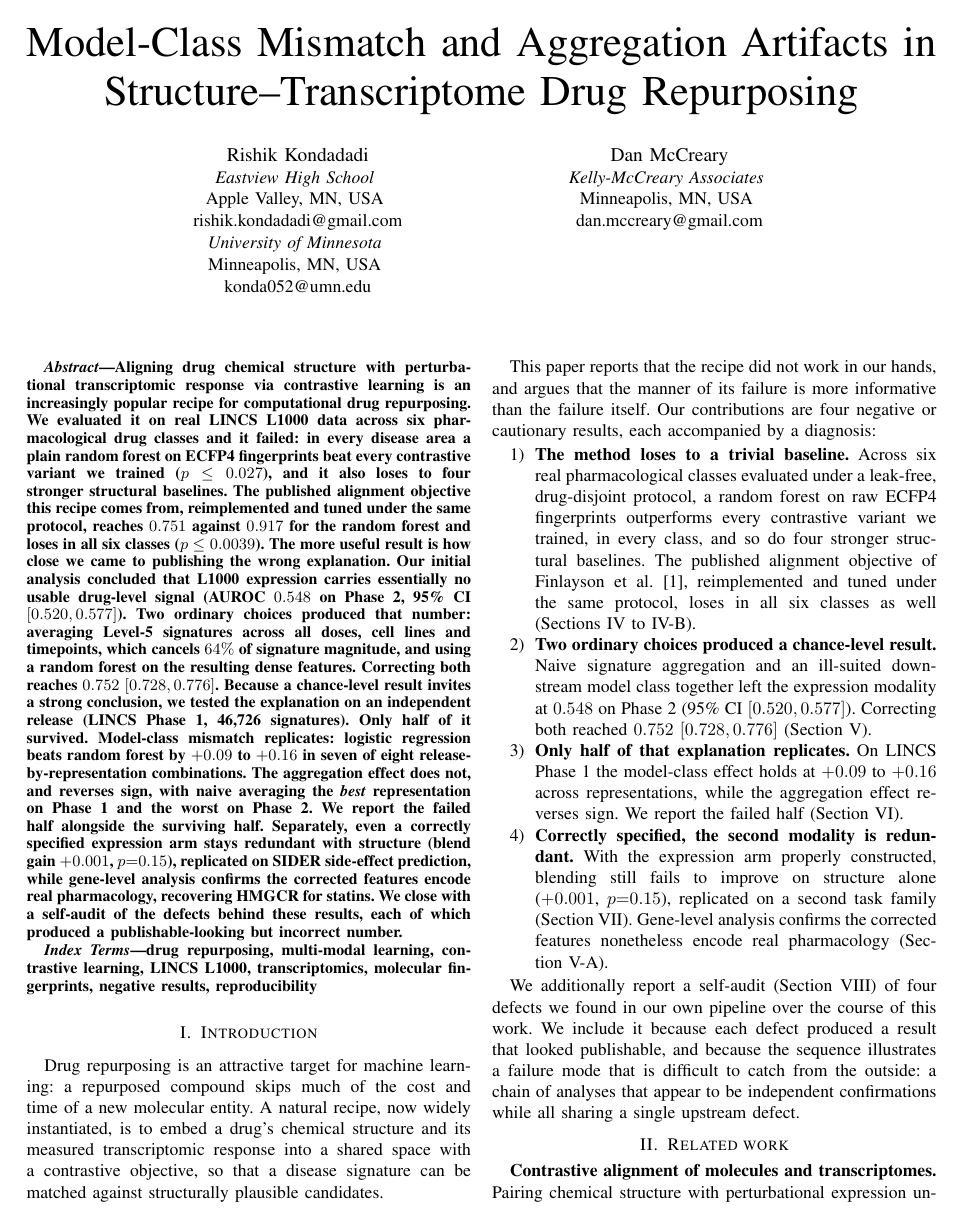
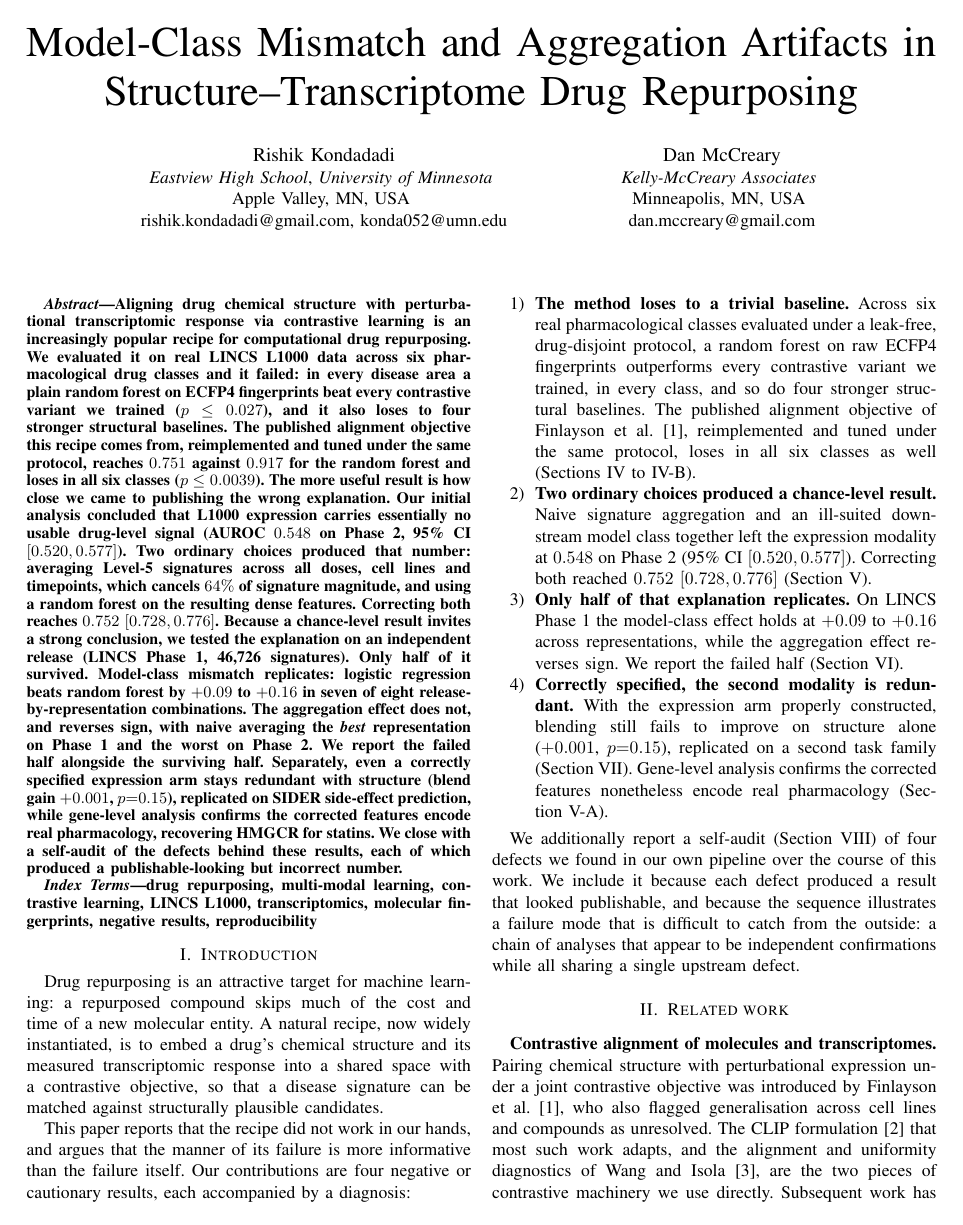
Before and after one commit to edanmn/maidrs-2026-modality, a LaTeX paper (paper/maidrs_main.tex): page 1 of 7. Compiled offline with pdfLaTeX; a missing font is replaced by an installed copy or a similar font; a LaTeX package or settings file that is missing is left out.

Commit message:
Put both of the first author's affiliations on one line
Co-Authored-By: Claude Opus 5 (1M context) <noreply@anthropic.com>
Claude-Session: https://claude.ai/code/session_01CSm5K4kjhuaAKsWcc9kSb9

```diff
--- a/paper/maidrs_main.tex
+++ b/paper/maidrs_main.tex
@@ -25,12 +25,9 @@
 \IEEEauthorblockA{\textit{Affiliation withheld for review}}}
 \else
 \author{\IEEEauthorblockN{Rishik Kondadadi}
-\IEEEauthorblockA{\textit{Eastview High School} \\
+\IEEEauthorblockA{\textit{Eastview High School}, \textit{University of Minnesota} \\
 Apple Valley, MN, USA \\
-rishik.kondadadi@gmail.com}
-\IEEEauthorblockA{\textit{University of Minnesota} \\
-Minneapolis, MN, USA \\
-konda052@umn.edu}
+rishik.kondadadi@gmail.com, konda052@umn.edu}
 \and
 \IEEEauthorblockN{Dan McCreary}
 \IEEEauthorblockA{\textit{Kelly-McCreary Associates} \\
```
Also changed, not shown: paper/maidrs_main.pdf.
